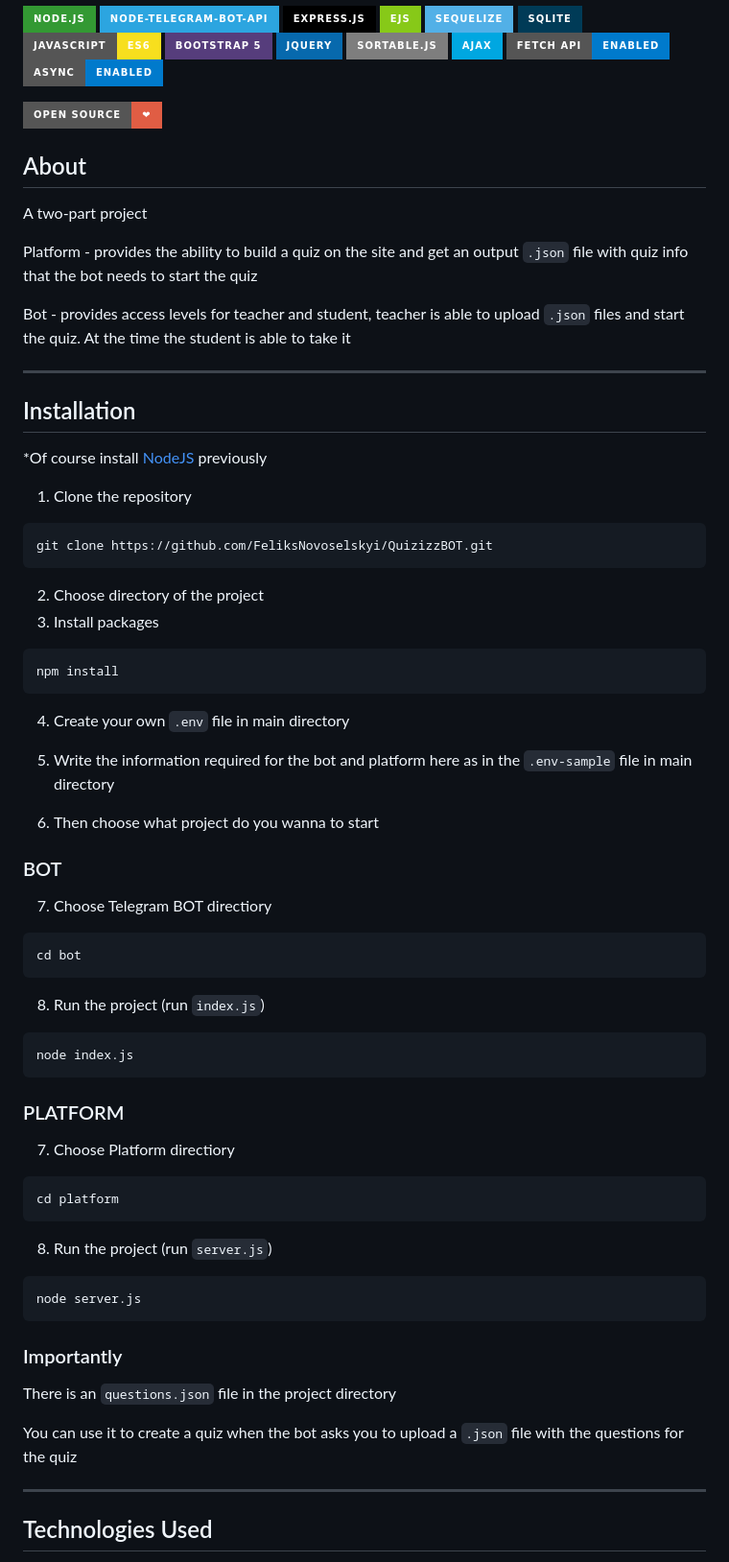
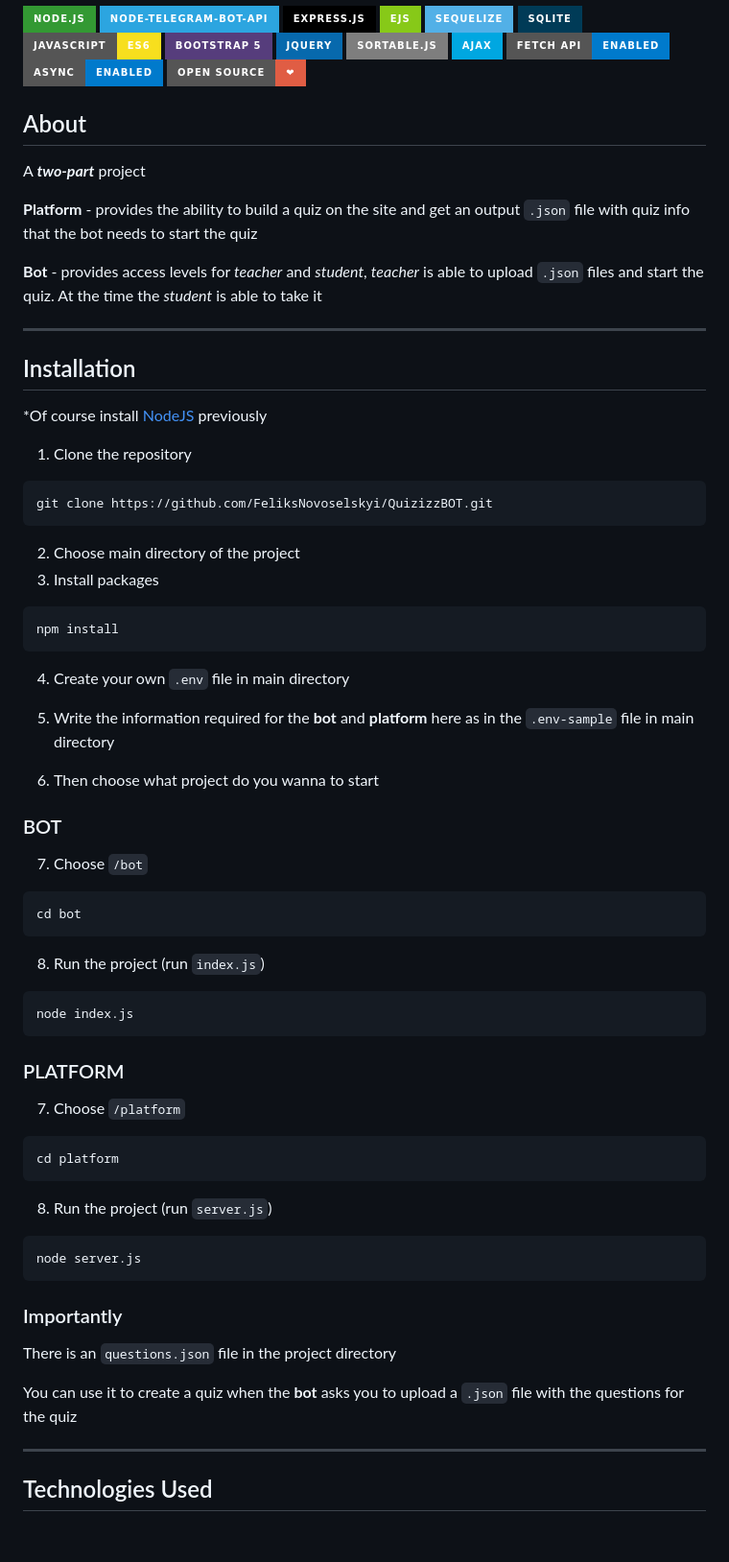
Before and after one commit to FeliksNovoselskyi/QuizizzBOT, a Markdown page: readme.md, the part around the change printed below. Shown: that part at 96% size. Rendered like a GitHub page; badges without logos; blank space fills up the shorter version.

Commit message:
[readme] minor improvements

````diff
--- a/readme.md
+++ b/readme.md
@@ -13,16 +13,14 @@
 ![AJAX](https://img.shields.io/badge/AJAX-00A7E1?style=for-the-badge&logo=ajax&logoColor=white)
 ![Fetch API](https://img.shields.io/badge/Fetch%20API-Enabled-007acc?style=for-the-badge&logo=javascript)
 ![Async](https://img.shields.io/badge/Async-Enabled-007acc?style=for-the-badge&logo=javascript)
-
-
 ![Open Source](https://img.shields.io/badge/Open%20Source-%E2%9D%A4-red?style=for-the-badge)
 
 ## About
-A two-part project
+A ***two-part*** project
 
-Platform - provides the ability to build a quiz on the site and get an output `.json` file with quiz info that the bot needs to start the quiz
+**Platform** - provides the ability to build a quiz on the site and get an output `.json` file with quiz info that the bot needs to start the quiz
 
-Bot - provides access levels for teacher and student, teacher is able to upload `.json` files and start the quiz. At the time the student is able to take it
+**Bot** - provides access levels for *teacher* and *student*, *teacher* is able to upload `.json` files and start the quiz. At the time the *student* is able to take it
 
 ---
 ## Installation
@@ -33,18 +31,18 @@ Bot - provides access levels for teacher and student, teacher is able to upload
 ```
 git clone https://github.com/FeliksNovoselskyi/QuizizzBOT.git
 ```
-2. Choose directory of the project
+2. Choose main directory of the project
 3. Install packages
 ```
 npm install
 ```
 4. Create your own `.env` file in main directory
 
-5. Write the information required for the bot and platform here as in the `.env-sample` file in main directory
+5. Write the information required for the **bot** and **platform** here as in the `.env-sample` file in main directory
 
 6. Then choose what project do you wanna to start
 ### BOT
-7. Choose Telegram BOT directiory
+7. Choose `/bot`
 ```
 cd bot
 ```
@@ -55,7 +53,7 @@ node index.js
 ```
 
 ### PLATFORM
-7. Choose Platform directiory
+7. Choose `/platform`
 ```
 cd platform
 ```
@@ -68,7 +66,7 @@ node server.js
 ### Importantly
 There is an `questions.json` file in the project directory
 
-You can use it to create a quiz when the bot asks you to upload a `.json` file with the questions for the quiz
+You can use it to create a quiz when the **bot** asks you to upload a `.json` file with the questions for the quiz
 
 ---
 ## Technologies Used
````
Also changed, not shown: other parts of readme.md (+1 -1 lines).
